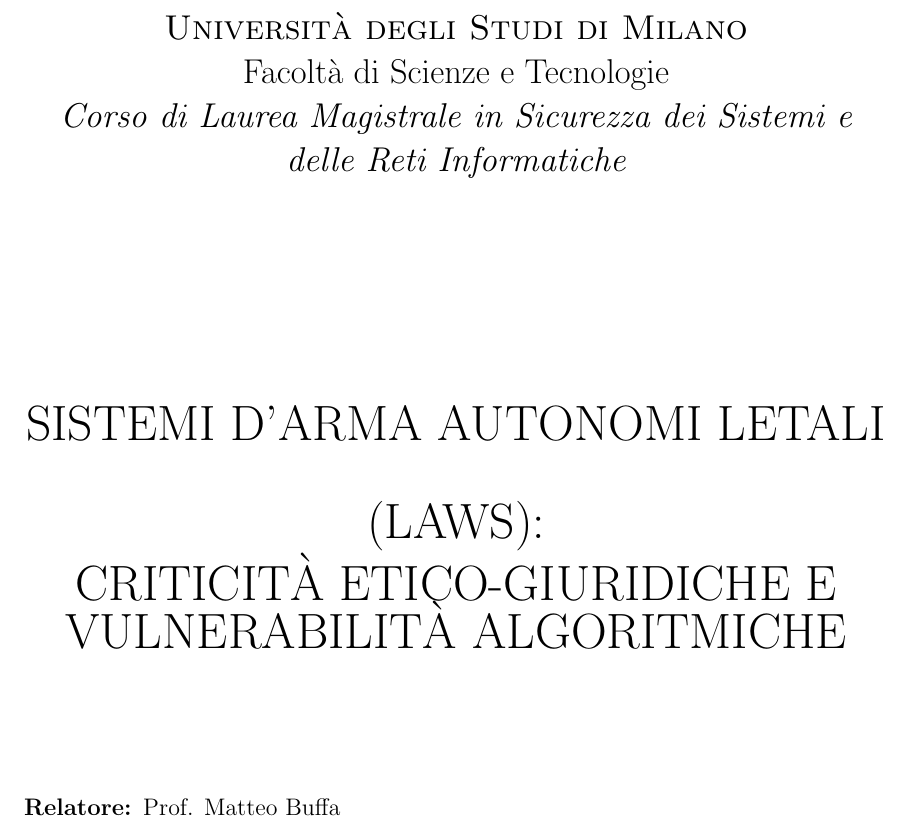
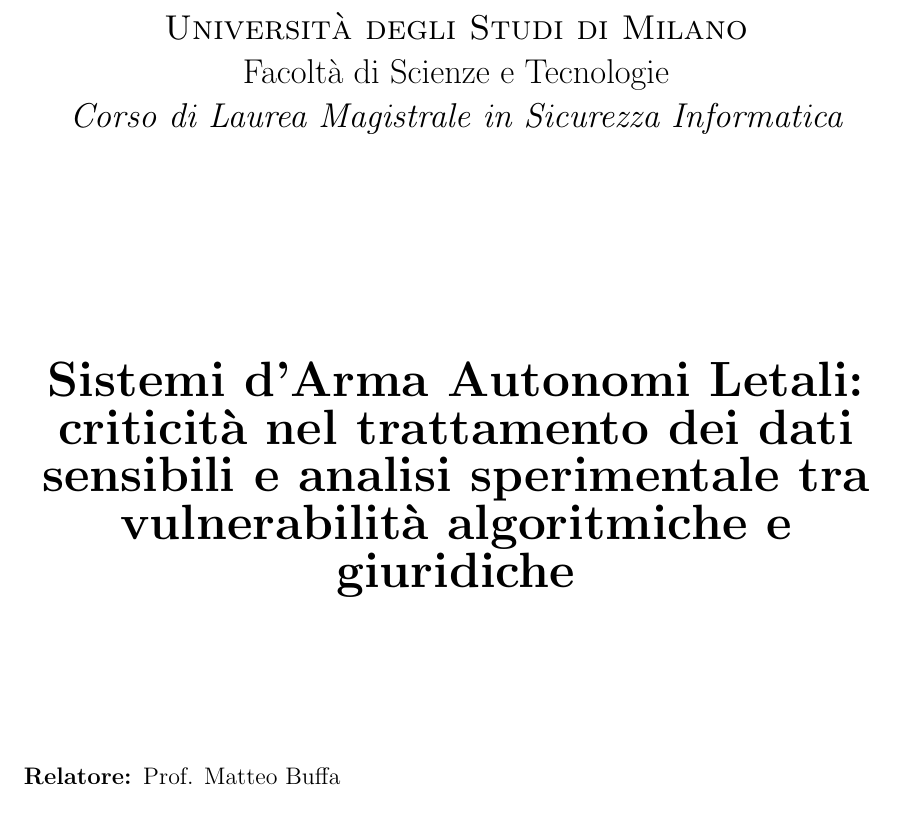
Before and after one commit to SupremoIntra/Tesi-Laws, a LaTeX document (Latex/main.tex, which reads Latex/tesi.sty): part of page 1 of 11, cut so that both start at the same text. Compiled offline with pdfLaTeX.

Commit message:
sistemato titolo e dicitura corso di laurea errato

```diff
--- a/Latex/main.tex
+++ b/Latex/main.tex
@@ -24,9 +24,9 @@
 
 % --- TITOLO E DATI (Comandi definiti in tesi.sty) ---
 \begin{document}
-\title{Sistemi d'Arma Autonomi Letali (LAWS): \\ Criticità etico-giuridiche e vulnerabilità algoritmiche}
+\title{Sistemi d'Arma Autonomi Letali: \\criticità nel trattamento dei dati sensibili e analisi sperimentale tra vulnerabilità algoritmiche e giuridiche}
 \author{Daniele Intra}
-\dept{Corso di Laurea Magistrale in Sicurezza dei Sistemi e delle Reti Informatiche}
+\dept{Corso di Laurea Magistrale in Sicurezza Informatica}
 \anno{2025-2026}
 \matricola{53665A}
 \relatore{Prof. Matteo Buffa}
--- a/Latex/tesi.sty
+++ b/Latex/tesi.sty
@@ -191,7 +191,7 @@
 	\begin{center}
 % 		{\Large\uppercase\expandafter{\@title}}
         \begin{doublespace}
-		{\Huge\uppercase\expandafter{\@title}}
+		{\Huge \textbf{\expandafter{\@title}}}
         \end{doublespace}
 	\end{center}
 	\vfill
```
